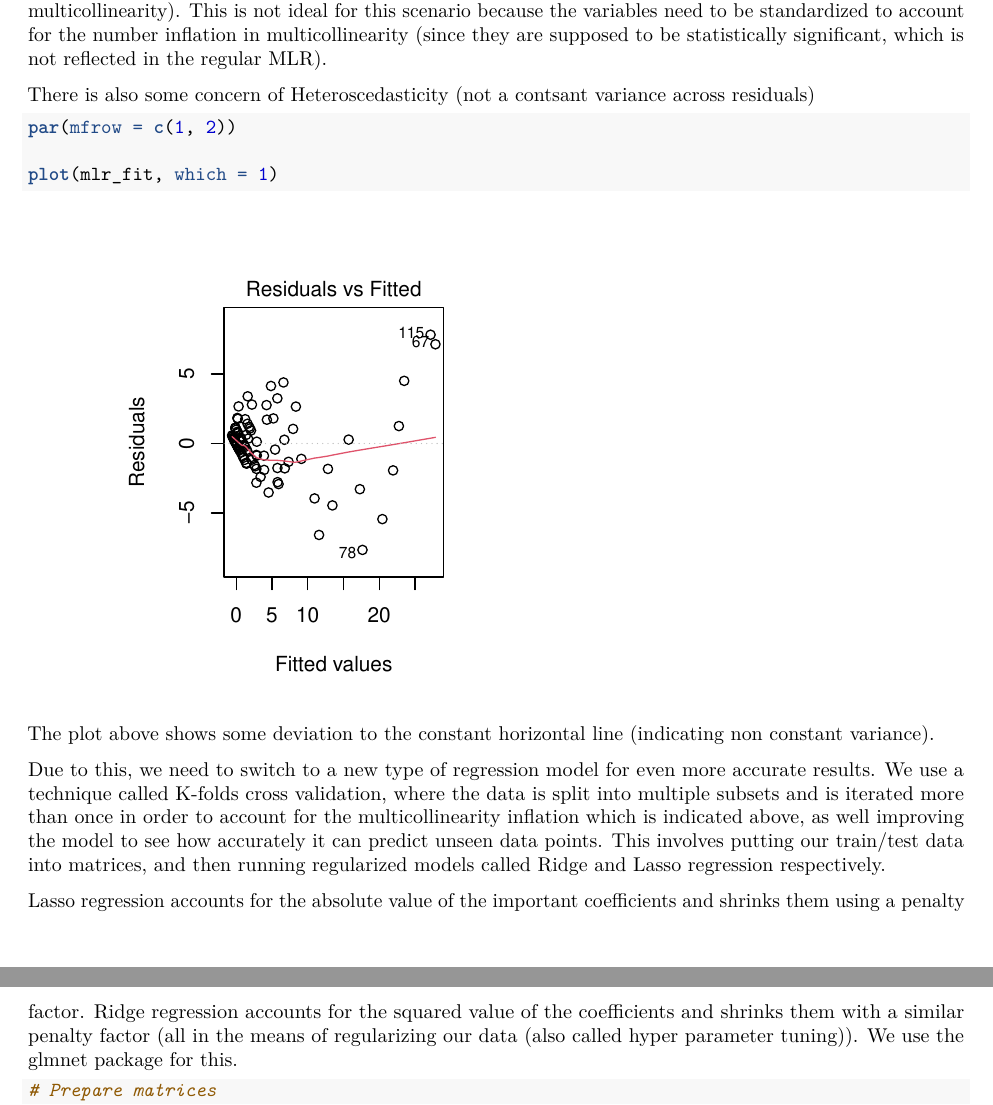
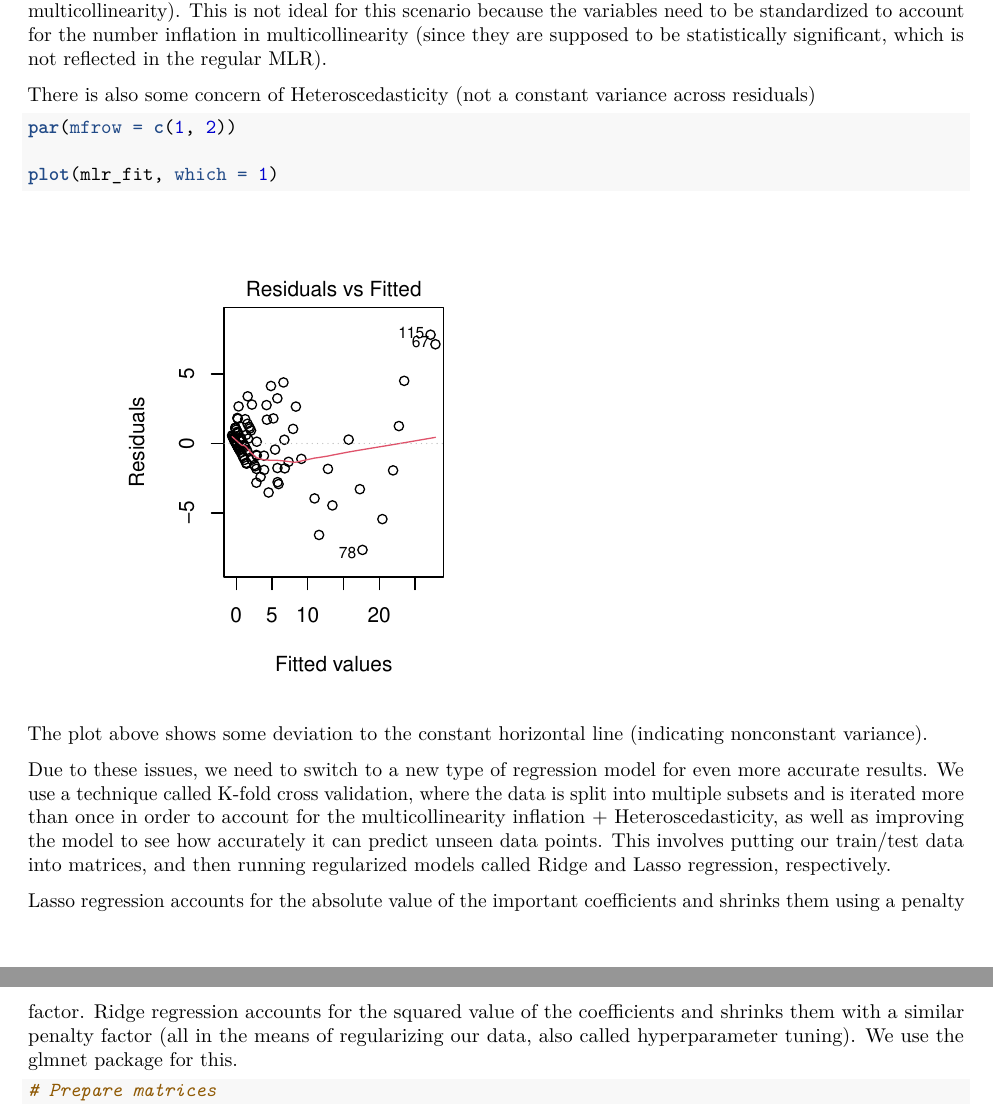
Before and after one commit to BAsh2365/Multiple-Linear-Regression-in-R, an R Markdown document (R markdown, MLR project updated 5-16.Rmd): two parts of pages 7 and 8 of 13, joined at a grey line, cut so that both start at the same text. Rendered offline with R 4.5, knitr and Pandoc, then LaTeX, with nearby package versions.

Commit message:
Update R markdown, MLR project updated 5-16.Rmd

````diff
--- a/R markdown, MLR project updated 5-16.Rmd
+++ b/R markdown, MLR project updated 5-16.Rmd
@@ -151,18 +151,18 @@ Our VIF (Variance Inflation Factor, found using car package in R) is displayed a
 
 We see that the VIF \> 10 (a rule of thumb is that if the VF is greater than 5-10, it indicates high multicollinearity). This is not ideal for this scenario because the variables need to be standardized to account for the number inflation in multicollinearity (since they are supposed to be statistically significant, which is not reflected in the regular MLR).
 
-There is also some concern of Heteroscedasticity (not a contsant variance across residuals)
+There is also some concern of Heteroscedasticity (not a constant variance across residuals)
 ```{r}
 par(mfrow = c(1, 2))
 
 plot(mlr_fit, which = 1)
 
 ```
-The plot above shows some deviation to the constant horizontal line (indicating non constant variance).
+The plot above shows some deviation to the constant horizontal line (indicating nonconstant variance).
 
-Due to this, we need to switch to a new type of regression model for even more accurate results. We use a technique called K-folds cross validation, where the data is split into multiple subsets and is iterated more than once in order to account for the multicollinearity inflation which is indicated above, as well improving the model to see how accurately it can predict unseen data points. This involves putting our train/test data into matrices, and then running regularized models called Ridge and Lasso regression respectively.
+Due to these issues, we need to switch to a new type of regression model for even more accurate results. We use a technique called K-fold cross validation, where the data is split into multiple subsets and is iterated more than once in order to account for the multicollinearity inflation + Heteroscedasticity, as well as improving the model to see how accurately it can predict unseen data points. This involves putting our train/test data into matrices, and then running regularized models called Ridge and Lasso regression, respectively.
 
-Lasso regression accounts for the absolute value of the important coefficients and shrinks them using a penalty factor. Ridge regression accounts for the squared value of the coefficients and shrinks them with a similar penalty factor (all in the means of regularizing our data (also called hyper parameter tuning)). We use the glmnet package for this.
+Lasso regression accounts for the absolute value of the important coefficients and shrinks them using a penalty factor. Ridge regression accounts for the squared value of the coefficients and shrinks them with a similar penalty factor (all in the means of regularizing our data, also called hyperparameter tuning). We use the glmnet package for this.
 
 ```{r}
 # Prepare matrices
````
Also changed, not shown: R markdown, MLR project updated 5-16.Rmd (4 more changed lines).
